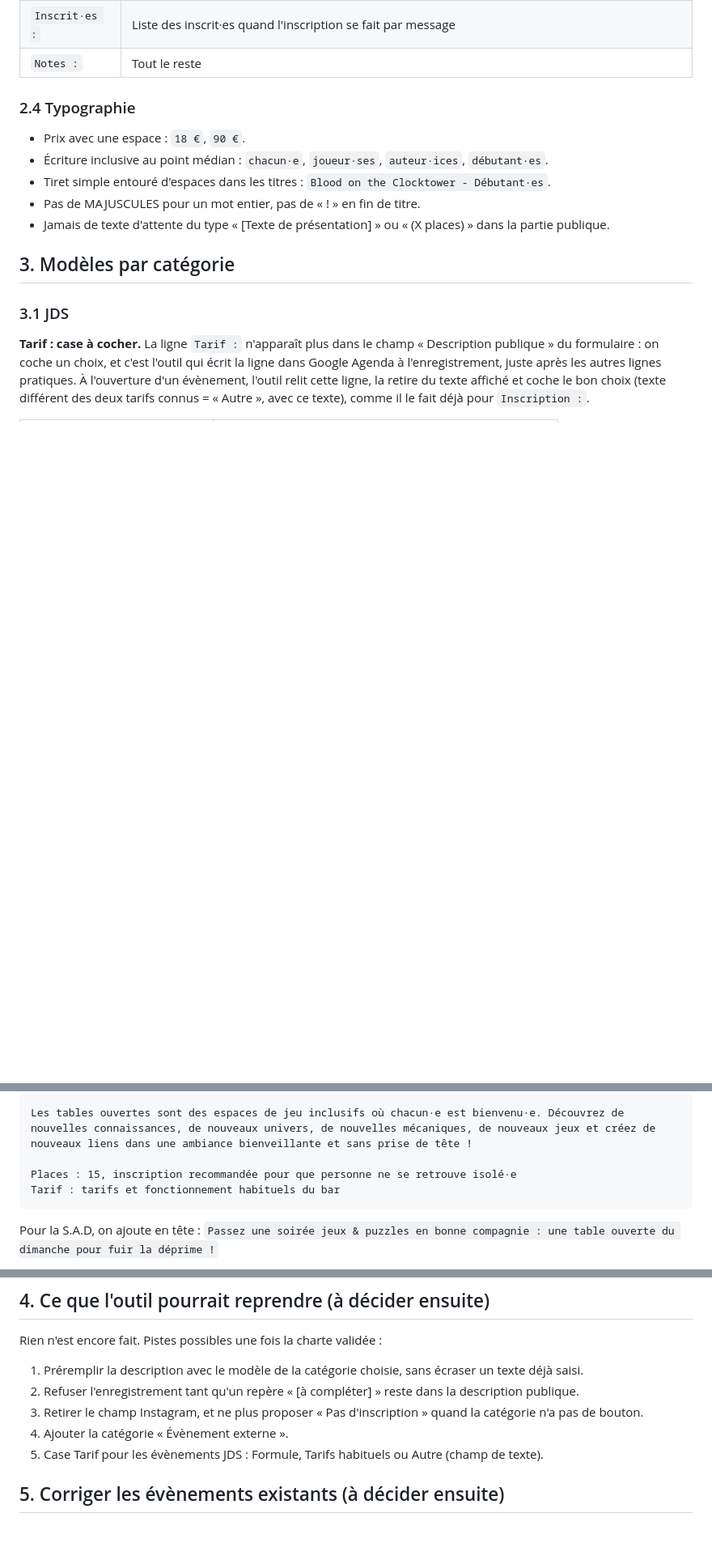
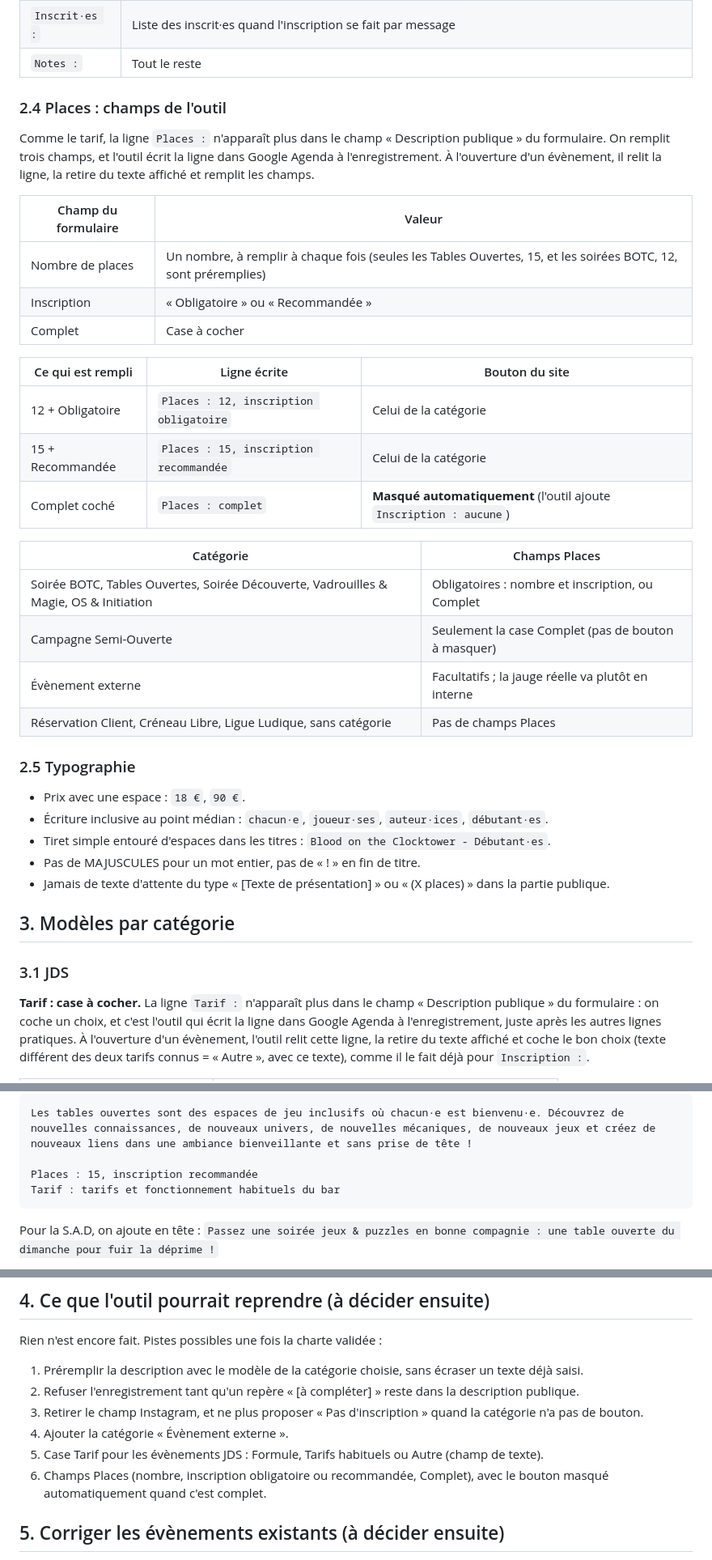
Before and after one commit to AliceP-R/evenementiel-d12, a Markdown page: docs/formats-descriptions.md, 3 parts joined by grey strips. Shown at 81% size. GitHub-like rendering; blank space fills up the shorter version.

Commit message:
Charte : champs Places (nombre, inscription, complet) écrits par l'outil
Co-Authored-By: Claude Opus 5.5 <noreply@anthropic.com>
Claude-Session: https://claude.ai/code/session_015coqmUSZ9wpBngLfNNcSeY

````diff
--- a/docs/formats-descriptions.md
+++ b/docs/formats-descriptions.md
@@ -77,7 +73,32 @@ Mêmes libellés pour tous les types, une ligne sans objet est supprimée (pas d
 | `Inscrit·es :` | Liste des inscrit·es quand l'inscription se fait par message |
 | `Notes :` | Tout le reste |
 
-### 2.4 Typographie
+### 2.4 Places : champs de l'outil
+
+Comme le tarif, la ligne `Places :` n'apparaît plus dans le champ « Description publique » du formulaire. On remplit
+trois champs, et l'outil écrit la ligne dans Google Agenda à l'enregistrement. À l'ouverture d'un évènement, il relit
+la ligne, la retire du texte affiché et remplit les champs.
+
+| Champ du formulaire | Valeur |
+|---|---|
+| Nombre de places | Un nombre, à remplir à chaque fois (seules les Tables Ouvertes, 15, et les soirées BOTC, 12, sont préremplies) |
+| Inscription | « Obligatoire » ou « Recommandée » |
+| Complet | Case à cocher |
+
+| Ce qui est rempli | Ligne écrite | Bouton du site |
+|---|---|---|
+| 12 + Obligatoire | `Places : 12, inscription obligatoire` | Celui de la catégorie |
+| 15 + Recommandée | `Places : 15, inscription recommandée` | Celui de la catégorie |
+| Complet coché | `Places : complet` | **Masqué automatiquement** (l'outil ajoute `Inscription : aucune`) |
+
+| Catégorie | Champs Places |
+|---|---|
+| Soirée BOTC, Tables Ouvertes, Soirée Découverte, Vadrouilles & Magie, OS & Initiation | Obligatoires : nombre et inscription, ou Complet |
+| Campagne Semi-Ouverte | Seulement la case Complet (pas de bouton à masquer) |
+| Évènement externe | Facultatifs ; la jauge réelle va plutôt en interne |
+| Réservation Client, Créneau Libre, Ligue Ludique, sans catégorie | Pas de champs Places |
+
+### 2.5 Typographie
 
 - Prix avec une espace : `18 €`, `90 €`.
 - Écriture inclusive au point médian : `chacun·e`, `joueur·ses`, `auteur·ices`, `débutant·es`.
@@ -124,7 +145,7 @@ Tarif : formule avec alcool 18 €, sans alcool 16 €
 ```
 Les tables ouvertes sont des espaces de jeu inclusifs où chacun·e est bienvenu·e. Découvrez de nouvelles connaissances, de nouveaux univers, de nouvelles mécaniques, de nouveaux jeux et créez de nouveaux liens dans une ambiance bienveillante et sans prise de tête !
 
-Places : 15, inscription recommandée pour que personne ne se retrouve isolé·e
+Places : 15, inscription recommandée
 Tarif : tarifs et fonctionnement habituels du bar
 ```
 
@@ -268,6 +289,7 @@ Rien n'est encore fait. Pistes possibles une fois la charte validée :
 3. Retirer le champ Instagram, et ne plus proposer « Pas d'inscription » quand la catégorie n'a pas de bouton.
 4. Ajouter la catégorie « Évènement externe ».
 5. Case Tarif pour les évènements JDS : Formule, Tarifs habituels ou Autre (champ de texte).
+6. Champs Places (nombre, inscription obligatoire ou recommandée, Complet), avec le bouton masqué automatiquement quand c'est complet.
 
 ## 5. Corriger les évènements existants (à décider ensuite)
 
````
Also changed, not shown: other parts of docs/formats-descriptions.md (+2 -6 lines).
